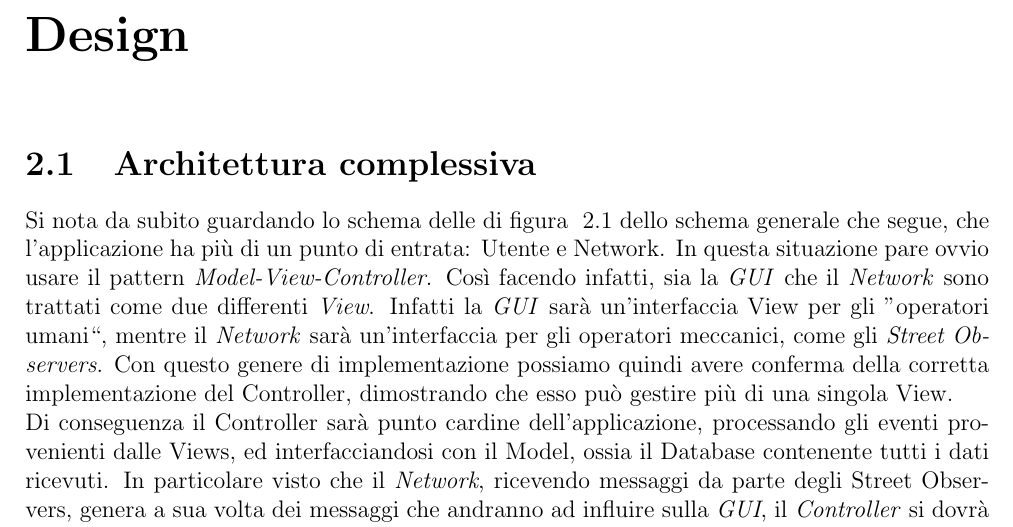
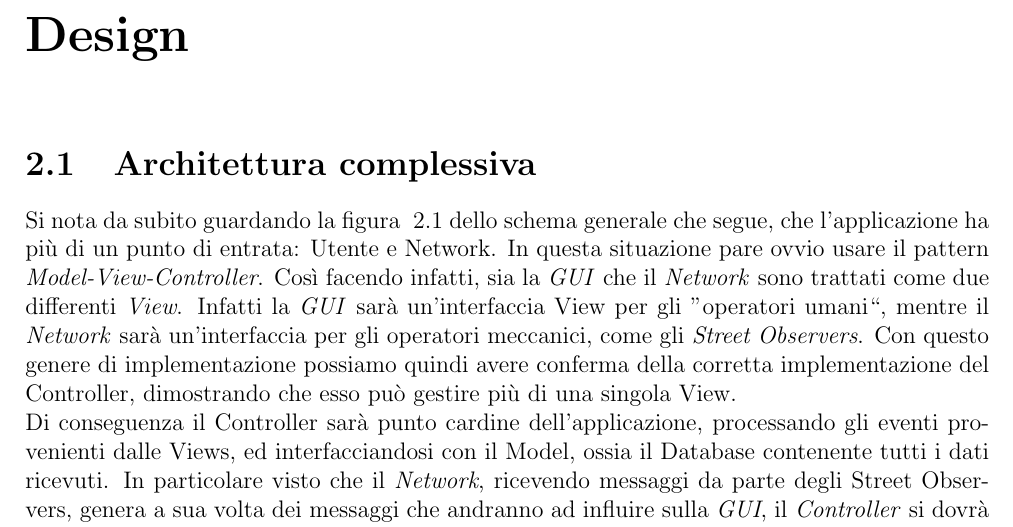
Before and after one commit to FreCap/test, a LaTeX document (report/template.tex): part of page 5 of 14, cut so that both start at the same text. Compiled offline with pdfLaTeX.

Commit message:
latex correction

```diff
--- a/report/template.tex
+++ b/report/template.tex
@@ -120,7 +120,7 @@ questa evenienza all'operatore.
 
 \section{Architettura complessiva}
 
-Si nota da subito guardando lo schema delle di figura
+Si nota da subito guardando la figura
 ~\ref{fig:smartCitiesTresSimpleDiagram} dello schema generale che segue,
 che l'applicazione ha più di un punto di entrata: Utente e Network. In questa
 situazione pare ovvio usare il pattern \textit{Model-View-Controller}. Così
```
Also changed, not shown: report/template.pdf.
